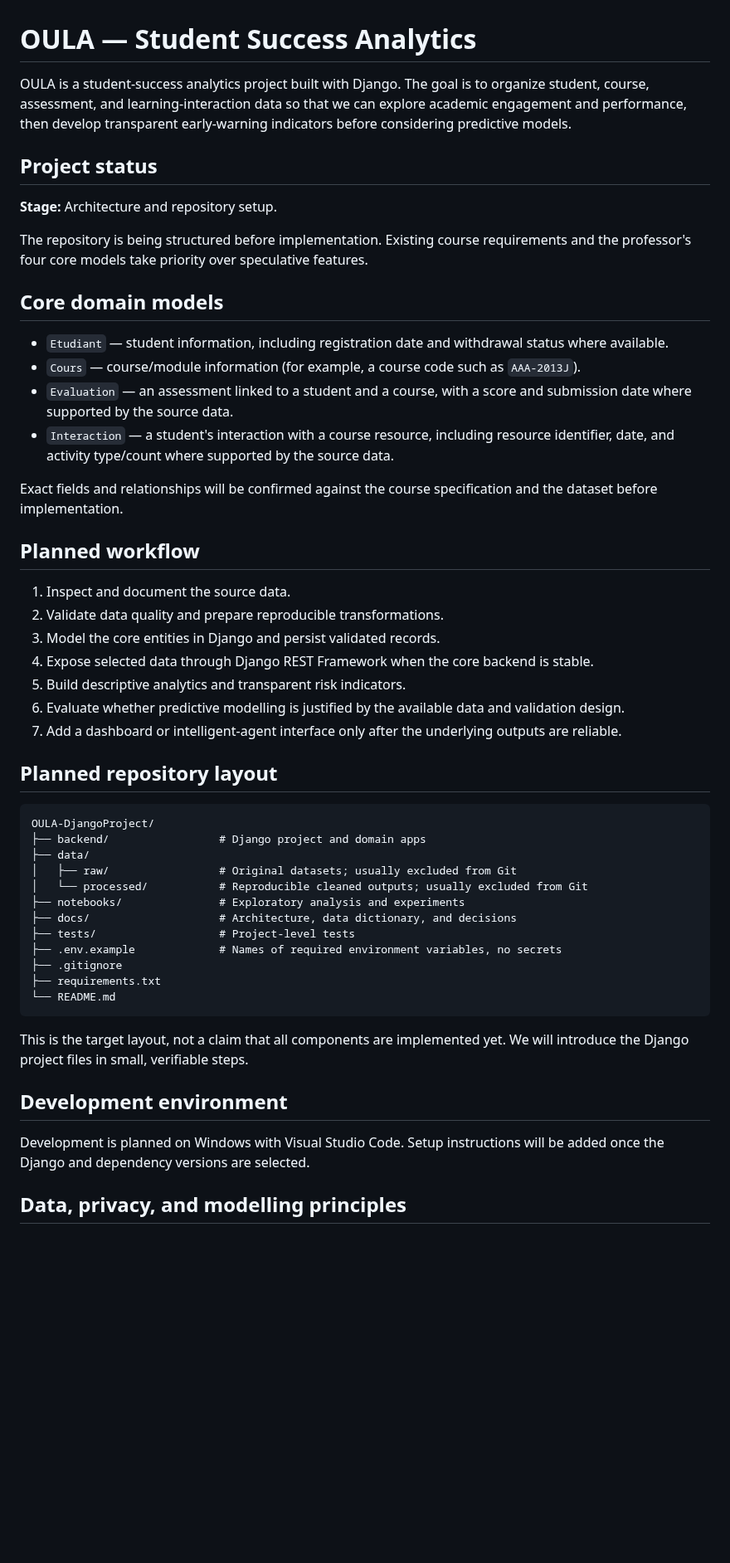
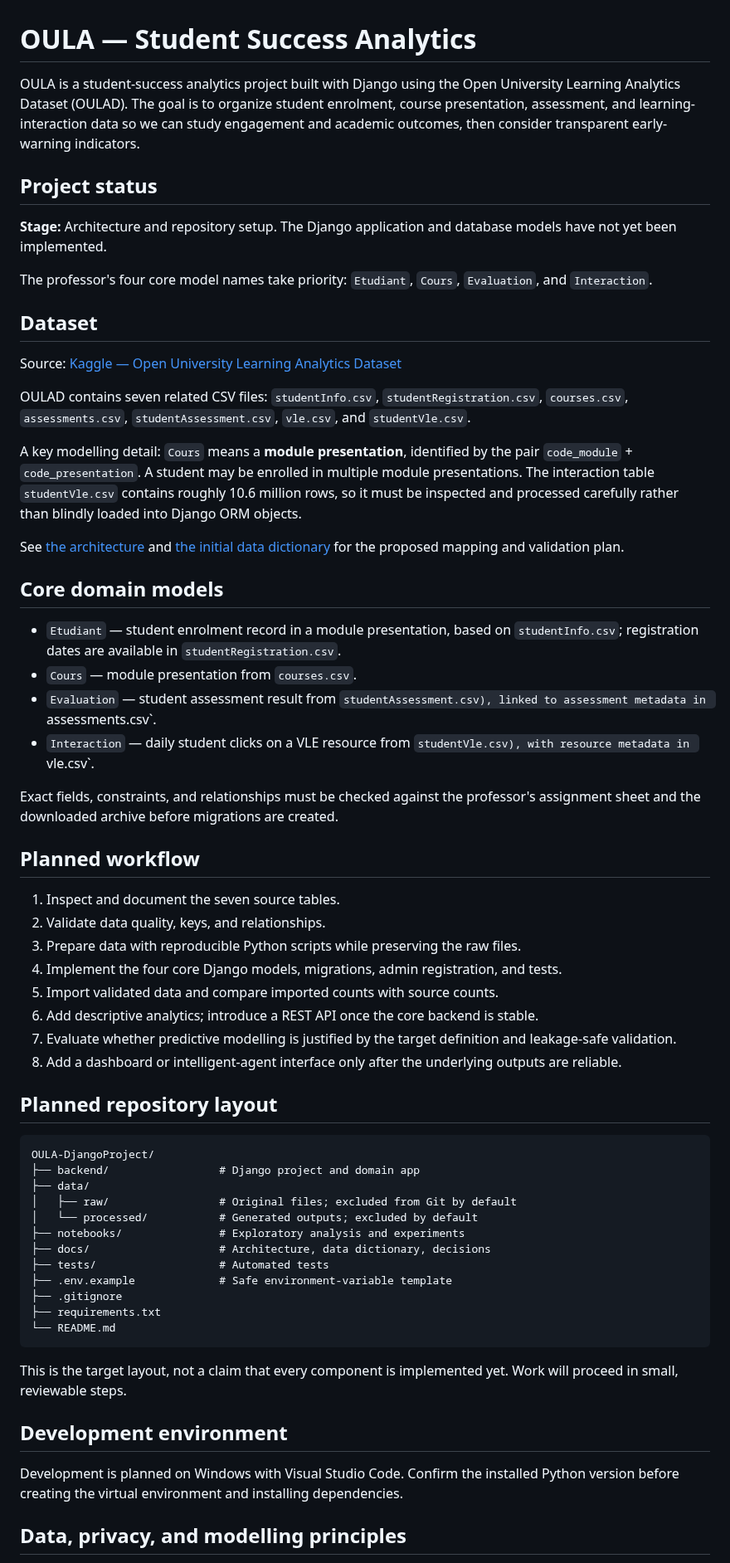
Before and after one commit to RosAI-27/OULA-DjangoProject, a Markdown page: README.md, the part around one of its changes. Shown at 83% size. GitHub-like rendering; blank space fills up the shorter version.

Commit message:
docs: document OULAD dataset and domain model mapping

````diff
--- a/README.md
+++ b/README.md
@@ -1,54 +1,65 @@
 # OULA — Student Success Analytics
 
-OULA is a student-success analytics project built with Django. The goal is to organize student, course, assessment, and learning-interaction data so that we can explore academic engagement and performance, then develop transparent early-warning indicators before considering predictive models.
+OULA is a student-success analytics project built with Django using the Open University Learning Analytics Dataset (OULAD). The goal is to organize student enrolment, course presentation, assessment, and learning-interaction data so we can study engagement and academic outcomes, then consider transparent early-warning indicators.
 
 ## Project status
 
-**Stage:** Architecture and repository setup.
+**Stage:** Architecture and repository setup. The Django application and database models have not yet been implemented.
 
-The repository is being structured before implementation. Existing course requirements and the professor's four core models take priority over speculative features.
+The professor's four core model names take priority: `Etudiant`, `Cours`, `Evaluation`, and `Interaction`.
+
+## Dataset
+
+Source: [Kaggle — Open University Learning Analytics Dataset](https://www.kaggle.com/datasets/rocki37/open-university-learning-analytics-dataset)
+
+OULAD contains seven related CSV files: `studentInfo.csv`, `studentRegistration.csv`, `courses.csv`, `assessments.csv`, `studentAssessment.csv`, `vle.csv`, and `studentVle.csv`.
+
+A key modelling detail: `Cours` means a **module presentation**, identified by the pair `code_module` + `code_presentation`. A student may be enrolled in multiple module presentations. The interaction table `studentVle.csv` contains roughly 10.6 million rows, so it must be inspected and processed carefully rather than blindly loaded into Django ORM objects.
+
+See [the architecture](docs/architecture.md) and [the initial data dictionary](docs/data-dictionary.md) for the proposed mapping and validation plan.
 
 ## Core domain models
 
-- `Etudiant` — student information, including registration date and withdrawal status where available.
-- `Cours` — course/module information (for example, a course code such as `AAA-2013J`).
-- `Evaluation` — an assessment linked to a student and a course, with a score and submission date where supported by the source data.
-- `Interaction` — a student's interaction with a course resource, including resource identifier, date, and activity type/count where supported by the source data.
+- `Etudiant` — student enrolment record in a module presentation, based on `studentInfo.csv`; registration dates are available in `studentRegistration.csv`.
+- `Cours` — module presentation from `courses.csv`.
+- `Evaluation` — student assessment result from `studentAssessment.csv), linked to assessment metadata in `assessments.csv`.
+- `Interaction` — daily student clicks on a VLE resource from `studentVle.csv), with resource metadata in `vle.csv`.
 
-Exact fields and relationships will be confirmed against the course specification and the dataset before implementation.
+Exact fields, constraints, and relationships must be checked against the professor's assignment sheet and the downloaded archive before migrations are created.
 
 ## Planned workflow
 
-1. Inspect and document the source data.
-2. Validate data quality and prepare reproducible transformations.
-3. Model the core entities in Django and persist validated records.
-4. Expose selected data through Django REST Framework when the core backend is stable.
-5. Build descriptive analytics and transparent risk indicators.
-6. Evaluate whether predictive modelling is justified by the available data and validation design.
-7. Add a dashboard or intelligent-agent interface only after the underlying outputs are reliable.
+1. Inspect and document the seven source tables.
+2. Validate data quality, keys, and relationships.
+3. Prepare data with reproducible Python scripts while preserving the raw files.
+4. Implement the four core Django models, migrations, admin registration, and tests.
+5. Import validated data and compare imported counts with source counts.
+6. Add descriptive analytics; introduce a REST API once the core backend is stable.
+7. Evaluate whether predictive modelling is justified by the target definition and leakage-safe validation.
+8. Add a dashboard or intelligent-agent interface only after the underlying outputs are reliable.
 
 ## Planned repository layout
 
 ```text
 OULA-DjangoProject/
-├── backend/                 # Django project and domain apps
+├── backend/                 # Django project and domain app
 ├── data/
-│   ├── raw/                 # Original datasets; usually excluded from Git
-│   └── processed/           # Reproducible cleaned outputs; usually excluded from Git
+│   ├── raw/                 # Original files; excluded from Git by default
+│   └── processed/           # Generated outputs; excluded by default
 ├── notebooks/               # Exploratory analysis and experiments
-├── docs/                    # Architecture, data dictionary, and decisions
-├── tests/                   # Project-level tests
-├── .env.example             # Names of required environment variables, no secrets
+├── docs/                    # Architecture, data dictionary, decisions
+├── tests/                   # Automated tests
+├── .env.example             # Safe environment-variable template
 ├── .gitignore
 ├── requirements.txt
 └── README.md
 ```
 
-This is the target layout, not a claim that all components are implemented yet. We will introduce the Django project files in small, verifiable steps.
+This is the target layout, not a claim that every component is implemented yet. Work will proceed in small, reviewable steps.
 
 ## Development environment
 
-Development is planned on Windows with Visual Studio Code. Setup instructions will be added once the Django and dependency versions are selected.
+Development is planned on Windows with Visual Studio Code. Confirm the installed Python version before creating the virtual environment and installing dependencies.
 
 ## Data, privacy, and modelling principles
 
````
Also changed, not shown: other parts of README.md (+6 -6 lines).
